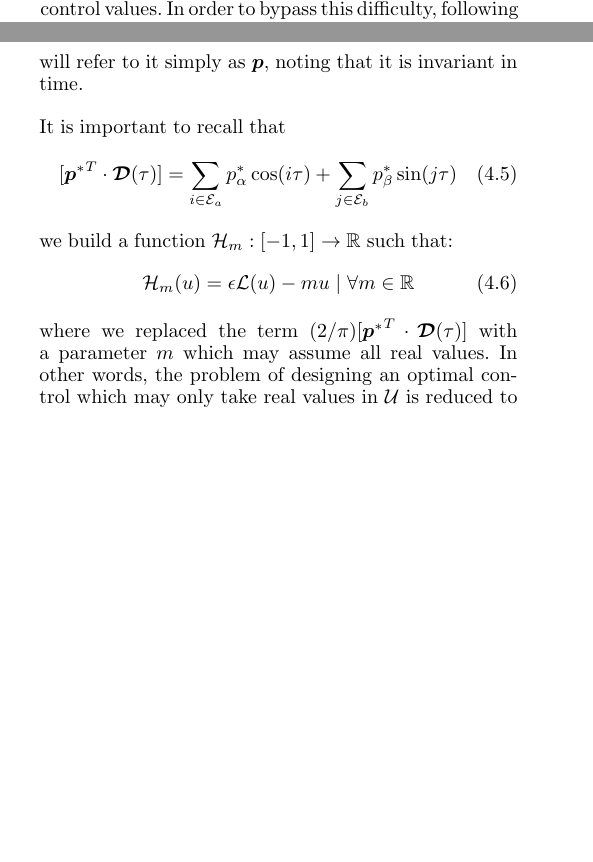
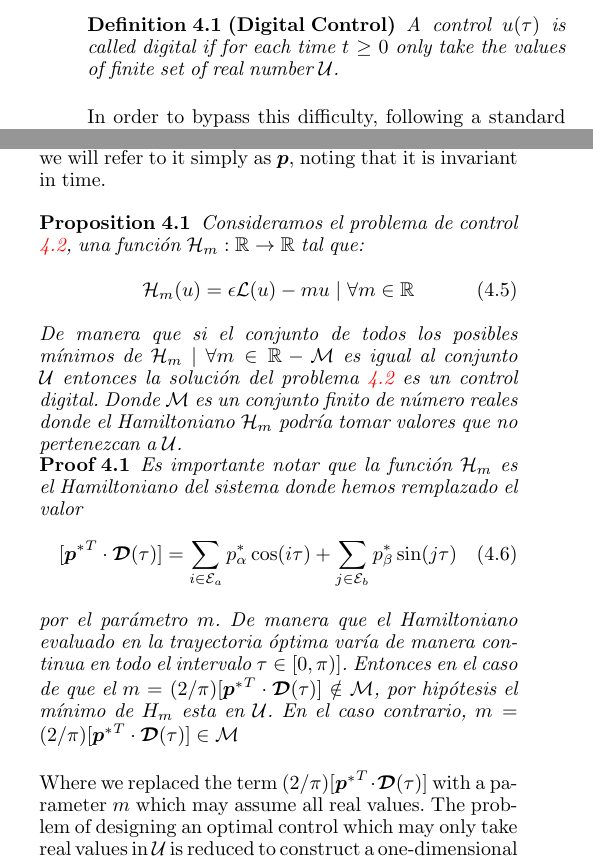
Before and after one commit to djoroya/SHE-Optimal-Control-paper, a LaTeX document (main.tex, which reads contens/P04-Problem-Statement.tex): two parts of the columns of pages 4 and 5 of 8 before the commit and two parts of the columns of page 5 of 7 after it, joined at a grey line, cut at the place of the change, the shorter picture padded with empty space. The pictures show the PDF file main.pdf that the author committed with the source.

Commit message:
proposition 4.1 Hamiltoninao m

```diff
--- a/contens/P04-Problem-Statement.tex
+++ b/contens/P04-Problem-Statement.tex
@@ -13,7 +15,16 @@ Let $\mathcal U$ be defined as in \eqref{eq:Udef}. Given two sets of odd numbers
     \end{cases}
     \end{align*}
 \end{problem}
-The solution of Problem \ref{pb:OCP1} may be quite complex to be obtained, due to the restriction on the admissible control values. In order to bypass this difficulty, following a standard optimal control approach, we can formulate an equivalent minimization problem in which, instead of looking for $u\in\mathcal U$, we simply require that $|u|<1$ and we introduce a penalization term to ensure that $u$ is a piece-wise constant function. This alternative optimal control problem, which can be solved more easily by employing standard tools, reads as follows:
+The solution of Problem \ref{pb:OCP1} may be quite complex to be obtained, due to the restriction on the admissible control values.
+
+
+\begin{definition}[Digital Control]
+    A control $u(\tau)$  is called digital if for each time $t\geq 0$ only take the values of finite set of real number $\mathcal{U}$.
+\end{definition}
+
+
+
+In order to bypass this difficulty, following a standard optimal control approach, we can formulate an equivalent minimization problem in which, instead of looking for $u\in\mathcal U$, we simply require that $|u|<1$ and we introduce a penalization term to ensure that $u$ is a piece-wise constant function. This alternative optimal control problem, which can be solved more easily by employing standard tools, reads as follows:
 \newline
 \begin{problem}[Penalized OCP for SHE]\label{pb:OCP2}
 Given two sets of odd numbers $\mathcal E_a $ and $\mathcal E_b $ and the target vector $\bm{x}_T \in \mathbb {R}^{N_a + N_b}$, we look for the  function $u$ as the solution of:
@@ -62,26 +73,35 @@ In what follows, we will enumerate the optimality conditions arising from the Po
 \end{itemize}
 
 From where it can be deduced that $ \bm {p} (\tau)$ is a constant so that $ \bm {p} (\tau) = \bm {x} (\pi) - \bm { x} _T \ | \ \forall \tau \in [0, \pi) $ so from now on we will refer to it simply as $ \bm {p} $, noting that it is invariant in time.
-
+\newline
 
 %
-It is important to recall that
+\begin{proposition}
+    Consideramos el problema de control \ref{pb:OCP2}, una función $\mathcal{H}_m:\mathbb{R}\rightarrow \mathbb{R}$ tal que:
+    \begin{gather}\label{Hm}
+        \mathcal{H}_m(u) = \epsilon \mathcal{L}(u) - mu  |  \forall m \in \mathbb{R}
+    \end{gather}
+    De manera que si el conjunto de todos los posibles mínimos de $\mathcal{H}_m \ | \ \forall m \in \mathbb{R} - \mathcal{M}$  es igual al conjunto $\mathcal{U}$ entonces la solución del problema \ref{pb:OCP2} es un control digital. Donde $\mathcal{M}$ es un conjunto finito de número reales donde el Hamiltoniano $\mathcal{H}_m$ podría tomar valores que no pertenezcan a $\mathcal{U}$.
+\end{proposition}
+
+\begin{proof}
+    %
+Es importante notar que la función $\mathcal{H}_m$ es el Hamiltoniano del sistema donde hemos remplazado el valor
 \begin{gather}
 	[{\bm{p}^*}^T \cdot \bm{\mathcal{D}}(\tau)] = \sum_{i \in \mathcal{E}_a} p^*_\alpha \cos(i\tau) + \sum_{j \in \mathcal{E}_b} p^*_\beta \sin(j\tau)
 \end{gather}
-we build a function $\mathcal{H}_m: [-1,1] \rightarrow \mathbb{R}$ such that:
-\begin{gather}\label{Hm}
-    \mathcal{H}_m(u) = \epsilon \mathcal{L}(u) - mu  |  \forall m \in \mathbb{R}
-\end{gather}
-where we replaced the term $(2/\pi)[{\bm{p}^*}^T \cdot \bm{\mathcal{D}}(\tau)]$ with a parameter $m$ which may assume all real values. In other words, the problem of designing an optimal control which may only take real values in $\mathcal{U}$ is reduced to construct a one-dimensional function with parameter $m$ whose minima are the elements in $\mathcal{U}$ for all values of $m$.
+por el parámetro $m$. De manera que el Hamiltoniano evaluado en la trayectoria óptima varía de manera continua en todo el intervalo $\tau \in [0,\pi)]$. Entonces en el caso de que el $m = (2/\pi)[{\bm{p}^*}^T \cdot \bm{\mathcal{D}}(\tau)] \notin \mathcal{M}$, por hipótesis el mínimo de $H_m$ esta en $\mathcal{U}$. En el caso contrario, $m = (2/\pi)[{\bm{p}^*}^T \cdot \bm{\mathcal{D}}(\tau)] \in \mathcal{M}$
+
+\end{proof}
+Where we replaced the term $(2/\pi)[{\bm{p}^*}^T \cdot \bm{\mathcal{D}}(\tau)]$ with a parameter $m$ which may assume all real values. The problem of designing an optimal control which may only take real values in $\mathcal{U}$ is reduced to construct a one-dimensional function with parameter $m$ whose minima are the elements in $\mathcal{U}$ for all values of $m$.
 
 \subsection{Sufficient conditions to obtain digital control}
 
 A continuación mostraremos que existen varias manera para diseñar un término de penalización que no de controles digitales.
 \newline
-\begin{proposition}
+\begin{theorem}
     Consideremos un conjunto finito $\mathcal{U}=\{u_l\}_{l=1}^L \subset [-1,1] $ ordenados de menor a mayor, un cojunto finito $\mathcal{Y} = \{y_l\}_{l=1}^L$ tal que la  secuencia $d\mathcal{Y} = \{y_l - y_{l+1}\}_{l=1}^{L-1}$ sea monótona y una función continua $\mathcal{L}:\mathbb{R} \rightarrow \mathbb{R}$ definida a trozos en los intervalos $\{ [u_l,u_{l+1})\}_{l=1}^L$ de manera que $\{y_l = \mathcal{L}(u_l)\}_{l=1}^L$. Si la funciones definidas entre cada intervalo $\{[u_l,u_{l+1}]\}_{l=1}^L$ son concavas, entonces la penalización $\mathcal{L}$ en el problema \ref{pb:OCP2} da lugar a un control que solo toma valores en $\mathcal{U}$.
-\end{proposition}
+\end{theorem}
 Para que el considerar que el control óptimo del problema solo toma valores digitales los minimos  \ref{Hm} para todo valor de $m$ de estar contenido en $\mathcal{U}$. A continuación la prueba
 \newline
 
```
Also changed, not shown: contens/P02-RelatedWork.tex (+5 -0 lines), contens/P03-SHE-as-system.tex (+1 -1 lines), contens/P06-NumericalResults.tex (+0 -61 lines), img/fig01.eps (added), main.pdf, contens/P04-Problem-Statement.tex (5 more changed lines), 10 other files.
